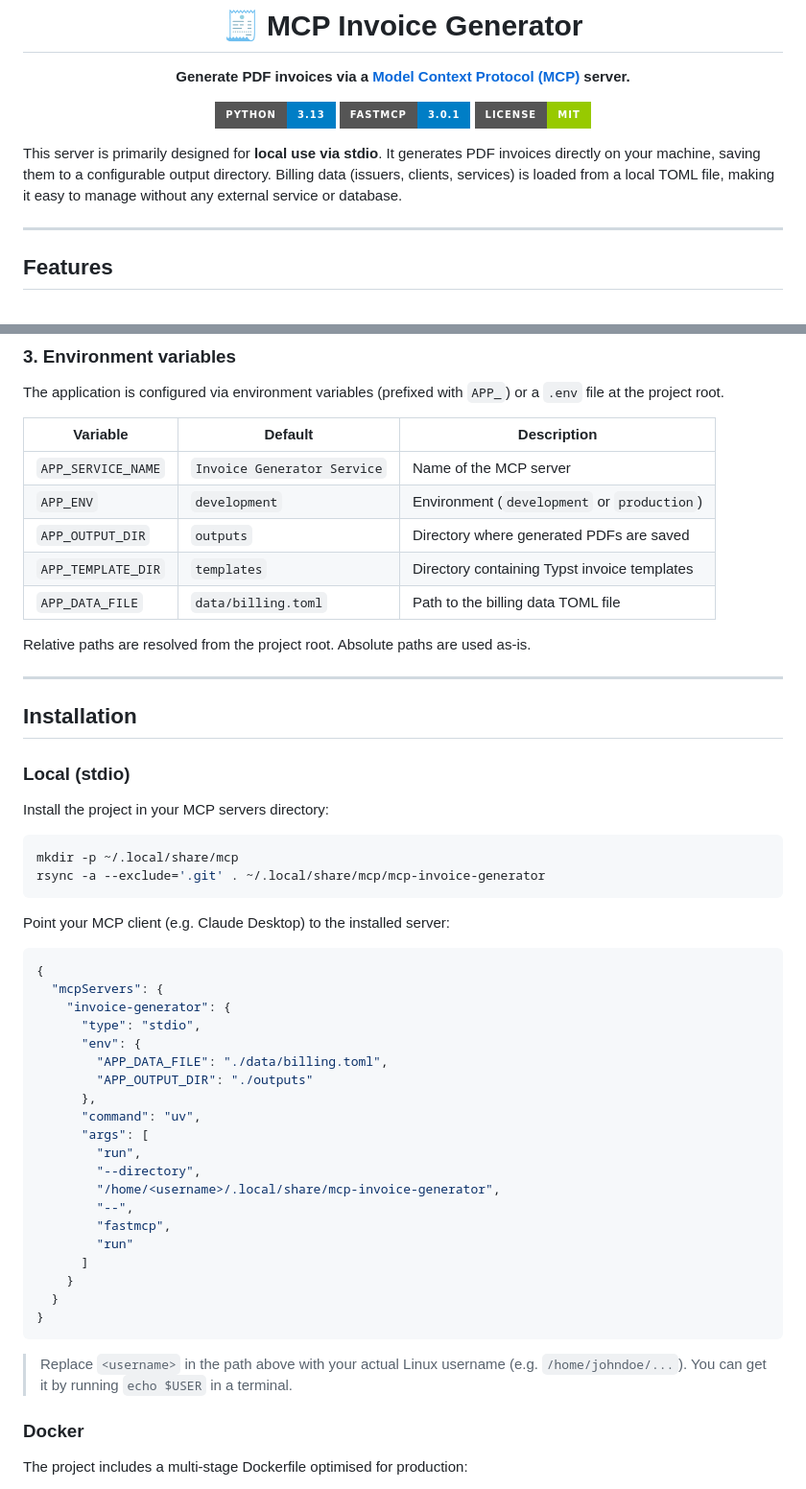
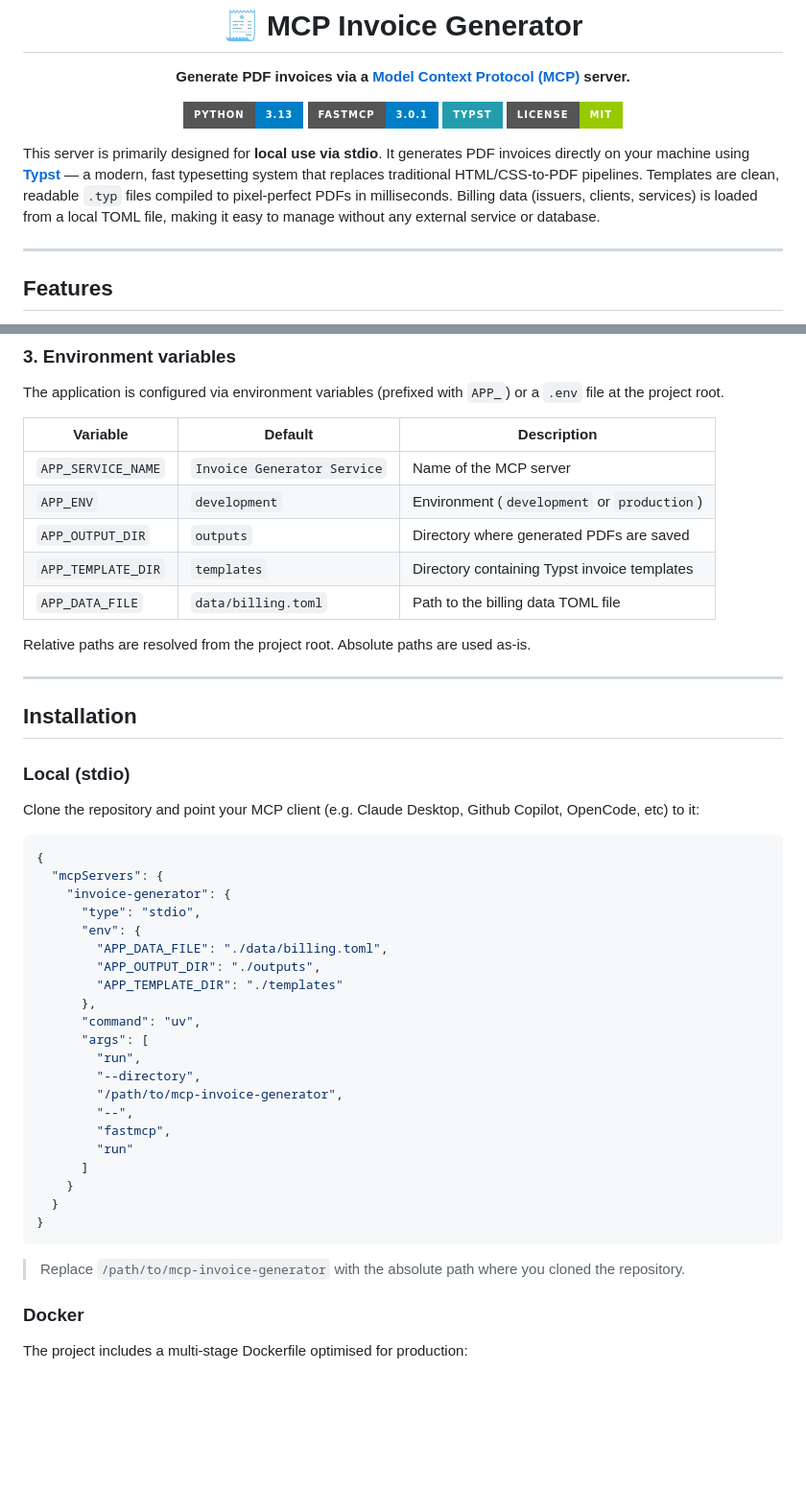
Before and after one commit to pirocheto/mcp-invoice-generator, a Markdown page: README.md, 2 parts joined by grey strips. Shown at 96% size. Drawn GitHub-style; badges without logos; blank space fills up the shorter version.

Commit message:
fix(docs): update README to clarify output directory configuration and template usage

````diff
--- a/README.md
+++ b/README.md
@@ -6,11 +6,12 @@
 
 ![Python](https://img.shields.io/badge/python-3.13-blue.svg?style=for-the-badge&logo=python&logoColor=white)
 ![FastMCP](https://img.shields.io/badge/FastMCP-3.0.1-blue.svg?style=for-the-badge)
+![Typst](https://img.shields.io/badge/Typst-239DAD.svg?style=for-the-badge&logo=typst&logoColor=white)
 ![License](https://img.shields.io/badge/license-MIT-green.svg?style=for-the-badge)
 
 </div>
 
-This server is primarily designed for **local use via stdio**. It generates PDF invoices directly on your machine, saving them to a configurable output directory. Billing data (issuers, clients, services) is loaded from a local TOML file, making it easy to manage without any external service or database.
+This server is primarily designed for **local use via stdio**. It generates PDF invoices directly on your machine using **[Typst](https://typst.app/)** — a modern, fast typesetting system that replaces traditional HTML/CSS-to-PDF pipelines. Templates are clean, readable `.typ` files compiled to pixel-perfect PDFs in milliseconds. Billing data (issuers, clients, services) is loaded from a local TOML file, making it easy to manage without any external service or database.
 
 ---
 
@@ -89,13 +90,13 @@ vat_number = "FR 98 987 654 321"
 
 The application is configured via environment variables (prefixed with `APP_`) or a `.env` file at the project root.
 
-| Variable             | Default                     | Description                                 |
-| -------------------- | --------------------------- | ------------------------------------------- |
-| `APP_SERVICE_NAME`   | `Invoice Generator Service` | Name of the MCP server                      |
-| `APP_ENV`            | `development`               | Environment (`development` or `production`) |
-| `APP_OUTPUT_DIR`     | `outputs`                   | Directory where generated PDFs are saved    |
-| `APP_TEMPLATE_DIR`   | `templates`                 | Directory containing Typst invoice templates|
-| `APP_DATA_FILE`      | `data/billing.toml`         | Path to the billing data TOML file          |
+| Variable           | Default                     | Description                                  |
+| ------------------ | --------------------------- | -------------------------------------------- |
+| `APP_SERVICE_NAME` | `Invoice Generator Service` | Name of the MCP server                       |
+| `APP_ENV`          | `development`               | Environment (`development` or `production`)  |
+| `APP_OUTPUT_DIR`   | `outputs`                   | Directory where generated PDFs are saved     |
+| `APP_TEMPLATE_DIR` | `templates`                 | Directory containing Typst invoice templates |
+| `APP_DATA_FILE`    | `data/billing.toml`         | Path to the billing data TOML file           |
 
 Relative paths are resolved from the project root. Absolute paths are used as-is.
 
@@ -105,14 +106,7 @@ Relative paths are resolved from the project root. Absolute paths are used as-is
 
 ### Local (stdio)
 
-Install the project in your MCP servers directory:
-
-```bash
-mkdir -p ~/.local/share/mcp
-rsync -a --exclude='.git' . ~/.local/share/mcp/mcp-invoice-generator
-```
-
-Point your MCP client (e.g. Claude Desktop) to the installed server:
+Clone the repository and point your MCP client (e.g. Claude Desktop, Github Copilot, OpenCode, etc) to it:
 
 ```json
 {
@@ -121,13 +115,14 @@ Point your MCP client (e.g. Claude Desktop) to the installed server:
       "type": "stdio",
       "env": {
         "APP_DATA_FILE": "./data/billing.toml",
-        "APP_OUTPUT_DIR": "./outputs"
+        "APP_OUTPUT_DIR": "./outputs",
+        "APP_TEMPLATE_DIR": "./templates"
       },
       "command": "uv",
       "args": [
         "run",
         "--directory",
-        "/home/<username>/.local/share/mcp-invoice-generator",
+        "/path/to/mcp-invoice-generator",
         "--",
         "fastmcp",
         "run"
@@ -137,7 +132,7 @@ Point your MCP client (e.g. Claude Desktop) to the installed server:
 }
 ```
 
-> Replace `<username>` in the path above with your actual Linux username (e.g. `/home/johndoe/...`). You can get it by running `echo $USER` in a terminal.
+> Replace `/path/to/mcp-invoice-generator` with the absolute path where you cloned the repository.
 
 ### Docker
 
````
